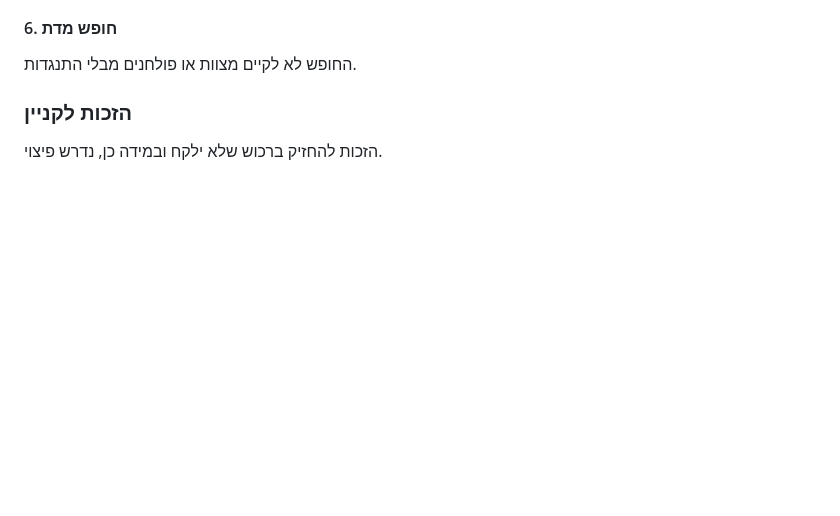
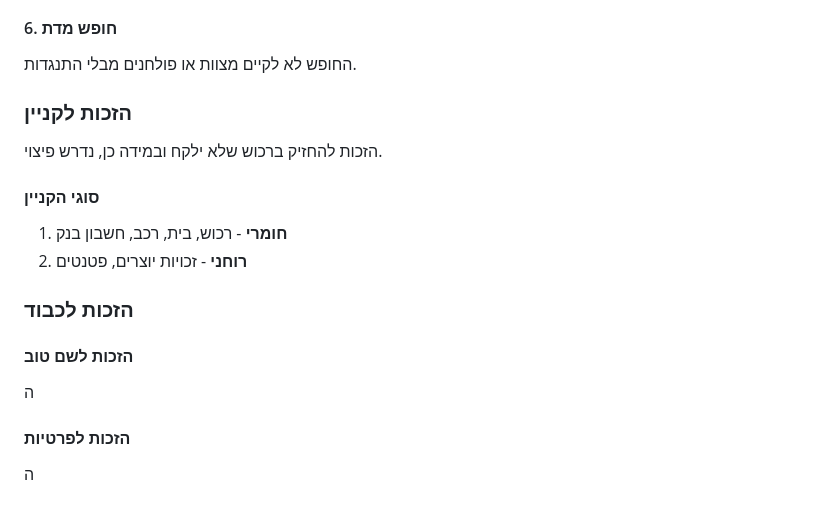
Before and after one commit to Shakedkod/Shakedkod, a Markdown page: 00 - School/אזרחות/מהי דמוקרטיה.md, the part around the change. Rendered like a GitHub page; blank space fills up the shorter version.

Commit message:
vault backup: 2024-09-22 11:29:19
Affected files:
00 - School/אזרחות/מהי דמוקרטיה.md

```diff
--- a/00 - School/אזרחות/מהי דמוקרטיה.md
+++ b/00 - School/אזרחות/מהי דמוקרטיה.md
@@ -54,3 +54,12 @@
 
 ### הזכות לקניין
 הזכות להחזיק ברכוש שלא ילקח ובמידה כן, נדרש פיצוי.
+#### סוגי הקניין
+1. **חומרי** - רכוש, בית, רכב, חשבון בנק
+2. **רוחני** - זכויות יוצרים, פטנטים
+
+### הזכות לכבוד
+#### הזכות לשם טוב
+ה
+#### הזכות לפרטיות
+ה
```
